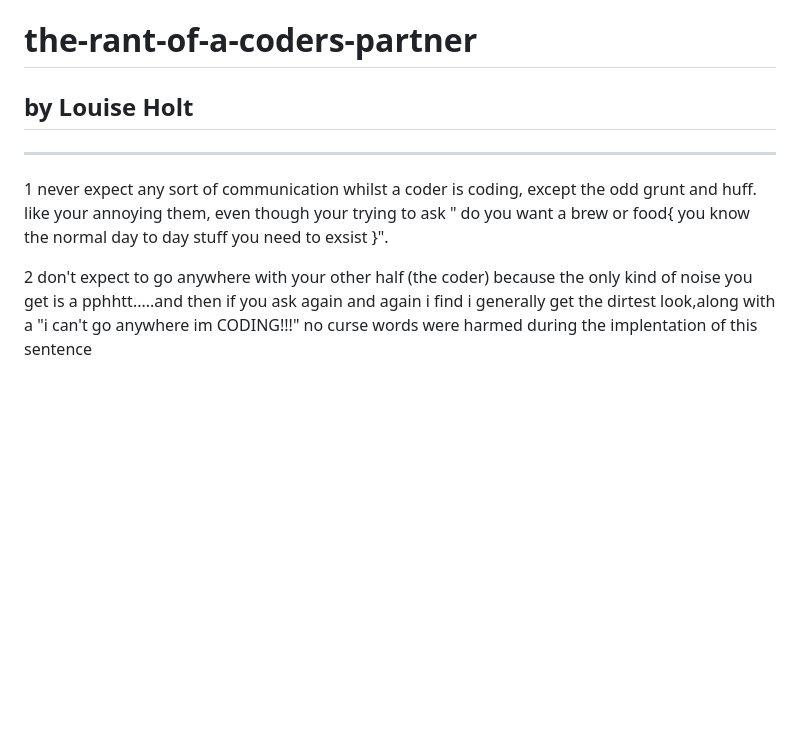
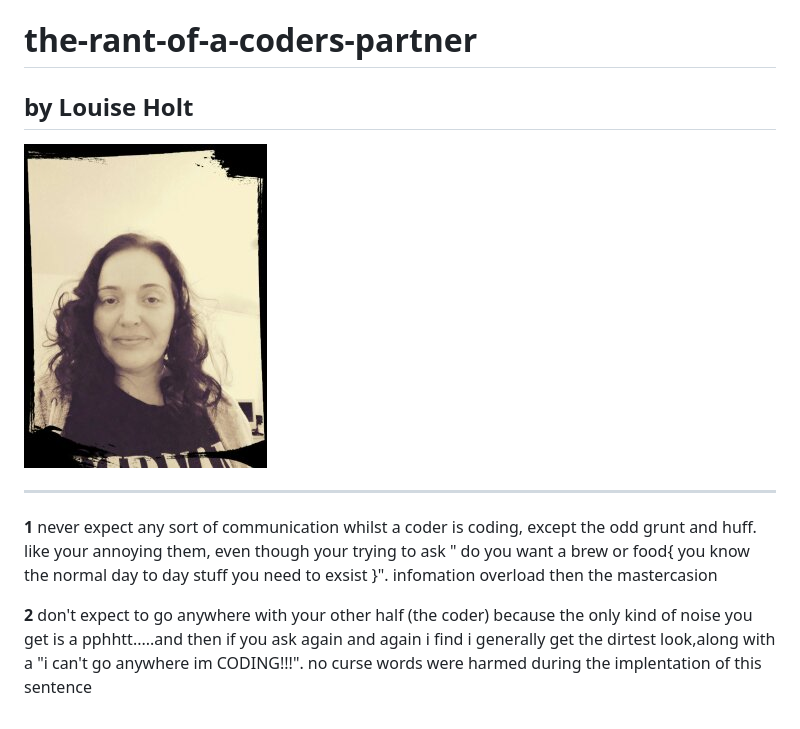
Before and after one commit to paulstandley/the-rant-of-a-coders-partner, a Markdown page: README.md, the part around the change. GitHub-like rendering; pictures changed too: img/louise.jpg (added); blank space fills up the shorter version.

```diff
--- a/README.md
+++ b/README.md
@@ -1,9 +1,11 @@
 # the-rant-of-a-coders-partner
 
-## by Louise Holt
+## by **Louise Holt**
+
+![LOUISE](img/louise.jpg)
 
 ---
 
-1 never expect any sort of communication whilst a coder is coding, except the odd grunt and huff. like your annoying them, even though your trying to ask " do you want a brew or food{ you know the normal day to day stuff you need to exsist }".
+__1__ never expect any sort of communication whilst a coder is coding, except the odd grunt and huff. like your annoying them, even though your trying to ask " do you want a brew or food{ you know the normal day to day stuff you need to exsist }". infomation overload then the mastercasion
 
-2 don't expect to go anywhere with your other half (the coder) because the only kind of noise you get is a pphhtt.....and then if you ask again and again i find i generally get the dirtest look,along with a "i can't go anywhere im CODING!!!" no curse words were harmed during the implentation of this sentence
+__2__ don't expect to go anywhere with your other half (the coder) because the only kind of noise you get is a pphhtt.....and then if you ask again and again i find i generally get the dirtest look,along with a "i can't go anywhere im CODING!!!". no curse words were harmed during the implentation of this sentence
```
Also changed, not shown: 3 other files.
